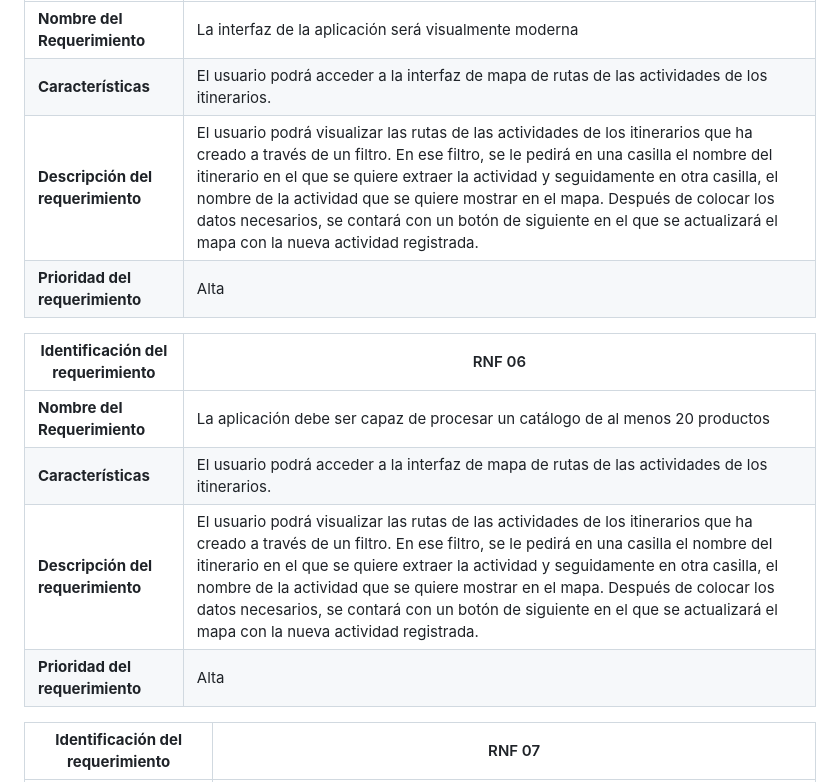
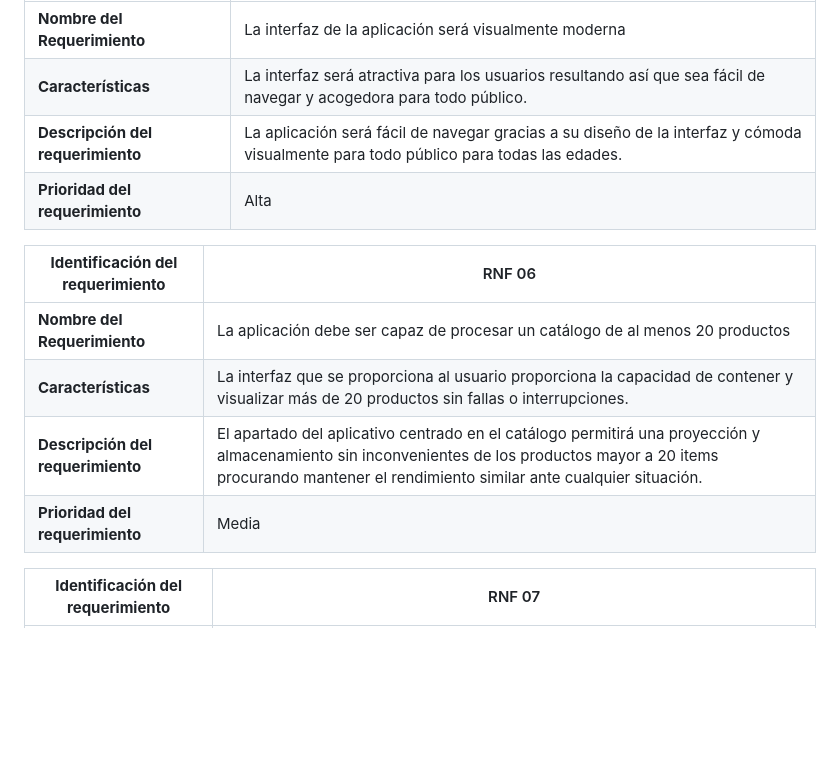
Before and after one commit to Ch4rt3/Jewelry-App, a Markdown page: README.md, the part around the change printed below. Drawn GitHub-style; blank space fills up the shorter version.

```diff
--- a/README.md
+++ b/README.md
@@ -133,16 +133,16 @@ VS Code es un editor de código fuente ligero y muy popular, ideal para desarrol
 | **Identificación del requerimiento** | RNF 05 |
 |--------------------------------------|---------|
 | **Nombre del Requerimiento**         | La interfaz de la aplicación será visualmente moderna |
-| **Características**                  | El usuario podrá acceder a la interfaz de mapa de rutas de las actividades de los itinerarios. |
-| **Descripción del requerimiento**     | El usuario podrá visualizar las rutas de las actividades de los itinerarios que ha creado a través de un filtro. En ese filtro, se le pedirá en una casilla el nombre del itinerario en el que se quiere extraer la actividad y seguidamente en otra casilla, el nombre de la actividad que se quiere mostrar en el mapa. Después de colocar los datos necesarios, se contará con un botón de siguiente en el que se actualizará el mapa con la nueva actividad registrada. |
+| **Características**                  | La interfaz será atractiva para los usuarios resultando así que sea fácil de navegar y acogedora para todo público. |
+| **Descripción del requerimiento**     | La aplicación será fácil de navegar gracias a su diseño de la interfaz y cómoda visualmente para todo público para todas las edades. |
 | **Prioridad del requerimiento**       | Alta |
 
 | **Identificación del requerimiento** | RNF 06 |
 |--------------------------------------|---------|
 | **Nombre del Requerimiento**         | La aplicación debe ser capaz de procesar un catálogo de al menos 20 productos |
-| **Características**                  | El usuario podrá acceder a la interfaz de mapa de rutas de las actividades de los itinerarios. |
-| **Descripción del requerimiento**     | El usuario podrá visualizar las rutas de las actividades de los itinerarios que ha creado a través de un filtro. En ese filtro, se le pedirá en una casilla el nombre del itinerario en el que se quiere extraer la actividad y seguidamente en otra casilla, el nombre de la actividad que se quiere mostrar en el mapa. Después de colocar los datos necesarios, se contará con un botón de siguiente en el que se actualizará el mapa con la nueva actividad registrada. |
-| **Prioridad del requerimiento**       | Alta |
+| **Características**                  | La interfaz que se proporciona al usuario proporciona la capacidad de contener y visualizar más de 20 productos sin fallas o interrupciones. |
+| **Descripción del requerimiento**     | El apartado del aplicativo centrado en el catálogo permitirá una proyección y almacenamiento sin inconvenientes de los productos mayor a 20 items procurando mantener el rendimiento similar ante cualquier situación. |
+| **Prioridad del requerimiento**       | Media |
 
 | **Identificación del requerimiento** | RNF 07 |
 |--------------------------------------|---------|
```
Also changed, not shown: other parts of README.md (+9 -9 lines).
